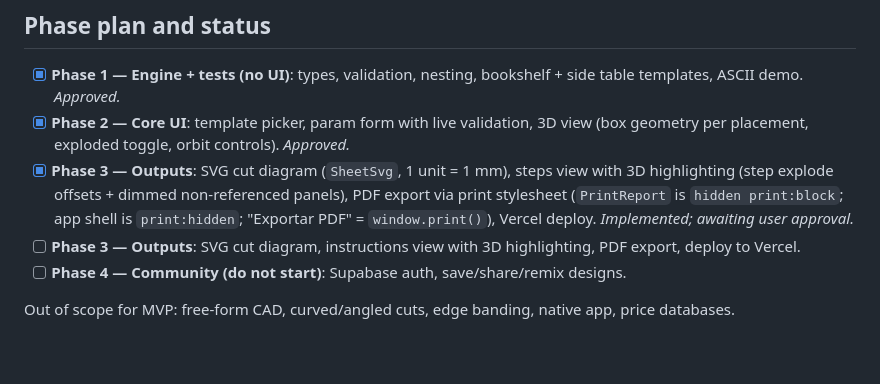
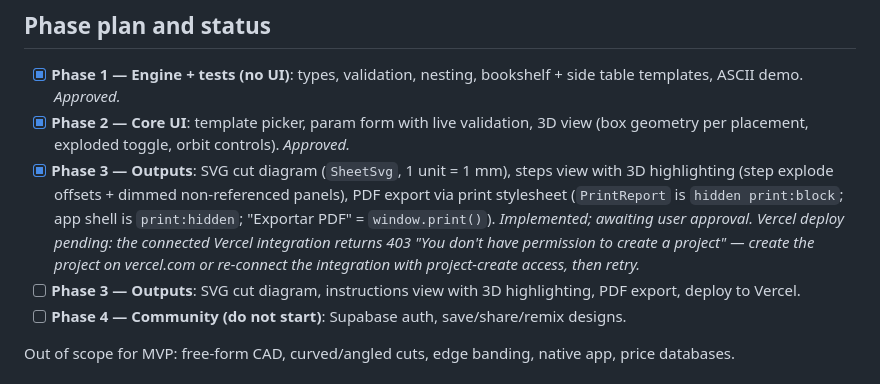
Before and after one commit to angelarroyod/plywood-planner, a Markdown page: CLAUDE.md, the part around the change. GitHub-like rendering; blank space fills up the shorter version.

Commit message:
docs: note Vercel deploy blocked on integration permissions
Co-Authored-By: Claude Fable 5 <noreply@anthropic.com>

```diff
--- a/CLAUDE.md
+++ b/CLAUDE.md
@@ -51,7 +51,7 @@ A furniture template is NOT a static 3D model. It is a pure function:
 
 - [x] **Phase 1 — Engine + tests (no UI)**: types, validation, nesting, bookshelf + side table templates, ASCII demo. *Approved.*
 - [x] **Phase 2 — Core UI**: template picker, param form with live validation, 3D view (box geometry per placement, exploded toggle, orbit controls). *Approved.*
-- [x] **Phase 3 — Outputs**: SVG cut diagram (`SheetSvg`, 1 unit = 1 mm), steps view with 3D highlighting (step explode offsets + dimmed non-referenced panels), PDF export via print stylesheet (`PrintReport` is `hidden print:block`; app shell is `print:hidden`; "Exportar PDF" = `window.print()`), Vercel deploy. *Implemented; awaiting user approval.*
+- [x] **Phase 3 — Outputs**: SVG cut diagram (`SheetSvg`, 1 unit = 1 mm), steps view with 3D highlighting (step explode offsets + dimmed non-referenced panels), PDF export via print stylesheet (`PrintReport` is `hidden print:block`; app shell is `print:hidden`; "Exportar PDF" = `window.print()`). *Implemented; awaiting user approval. Vercel deploy pending: the connected Vercel integration returns 403 "You don't have permission to create a project" — create the project on vercel.com or re-connect the integration with project-create access, then retry.*
 - [ ] **Phase 3 — Outputs**: SVG cut diagram, instructions view with 3D highlighting, PDF export, deploy to Vercel.
 - [ ] **Phase 4 — Community (do not start)**: Supabase auth, save/share/remix designs.
 
```
